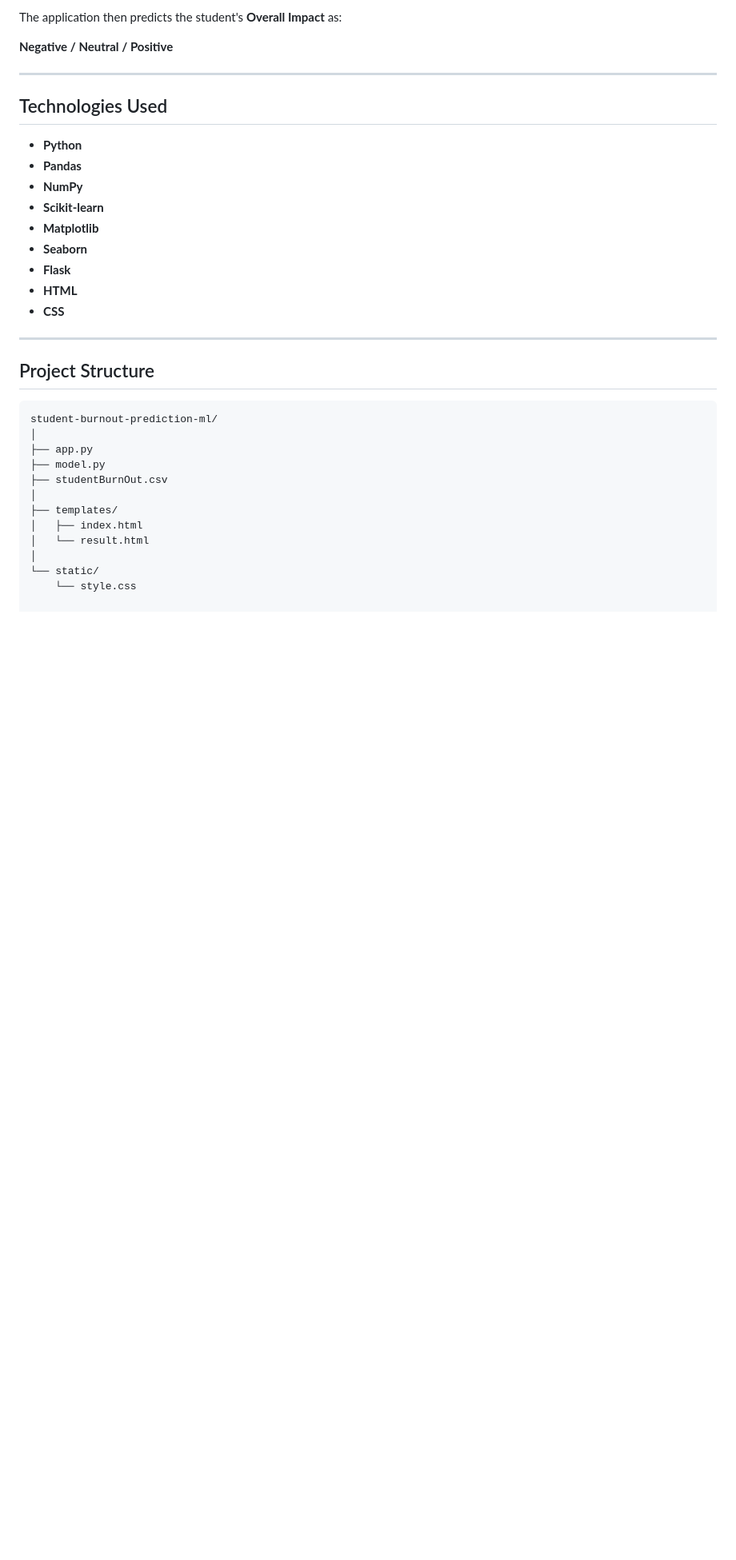
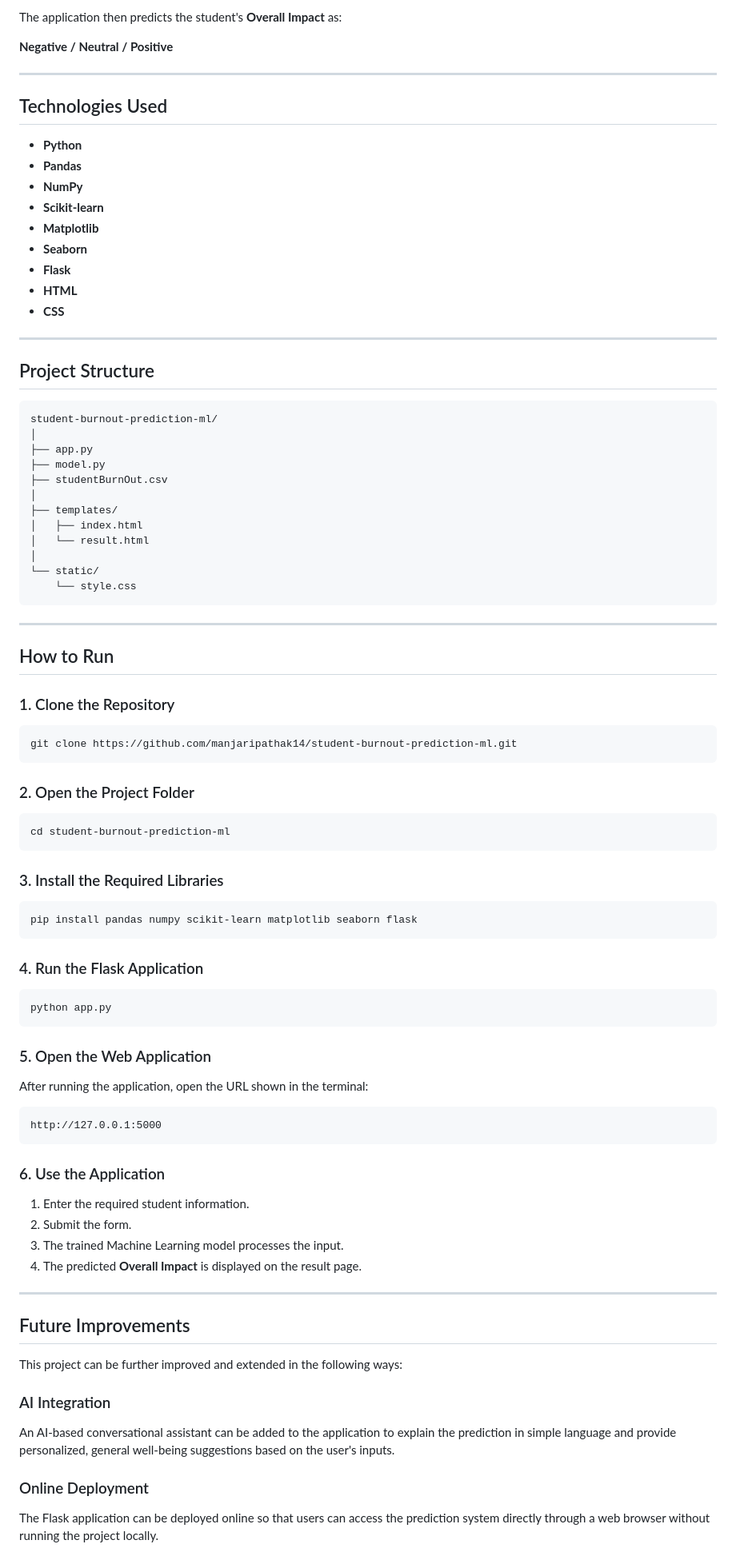
Before and after one commit to manjaripathak14/student-burnout-prediction-ml, a Markdown page: README.md, the part around one of its changes. Shown at 80% size. GitHub-like rendering; blank space fills up the shorter version.

````diff
--- a/README.md
+++ b/README.md
@@ -120,7 +120,7 @@ The application then predicts the student's **Overall Impact** as:
 
 ---
 
-##  Technologies Used
+## Technologies Used
 
 - **Python**
 - **Pandas**
@@ -134,7 +134,7 @@ The application then predicts the student's **Overall Impact** as:
 
 ---
 
-##  Project Structure
+## Project Structure
 
 ```text
 student-burnout-prediction-ml/
@@ -149,3 +149,62 @@ student-burnout-prediction-ml/
 │
 └── static/
     └── style.css
+```
+
+---
+
+##  How to Run
+
+### 1. Clone the Repository
+
+```bash
+git clone https://github.com/manjaripathak14/student-burnout-prediction-ml.git
+```
+
+### 2. Open the Project Folder
+
+```bash
+cd student-burnout-prediction-ml
+```
+
+### 3. Install the Required Libraries
+
+```bash
+pip install pandas numpy scikit-learn matplotlib seaborn flask
+```
+
+### 4. Run the Flask Application
+
+```bash
+python app.py
+```
+
+### 5. Open the Web Application
+
+After running the application, open the URL shown in the terminal:
+
+```text
+http://127.0.0.1:5000
+```
+
+### 6. Use the Application
+
+1. Enter the required student information.
+2. Submit the form.
+3. The trained Machine Learning model processes the input.
+4. The predicted **Overall Impact** is displayed on the result page.
+
+---
+
+##  Future Improvements
+
+This project can be further improved and extended in the following ways:
+
+### AI Integration
+
+An AI-based conversational assistant can be added to the application to explain the prediction in simple language and provide personalized, general well-being suggestions based on the user's inputs.
+
+### Online Deployment
+
+The Flask application can be deployed online so that users can access the prediction system directly through a web browser without running the project locally.
+
````
Also changed, not shown: other parts of README.md (+48 -8 lines).
